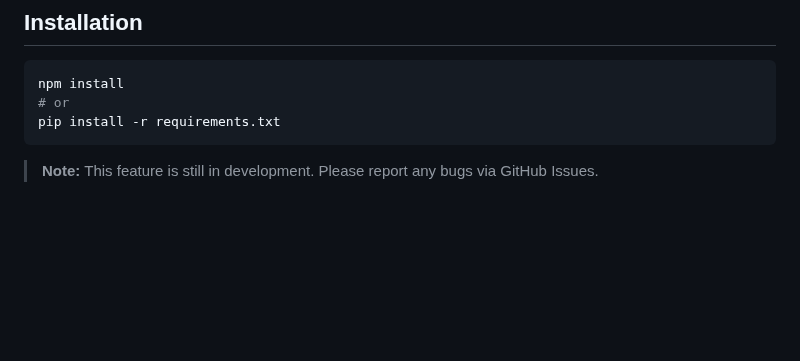
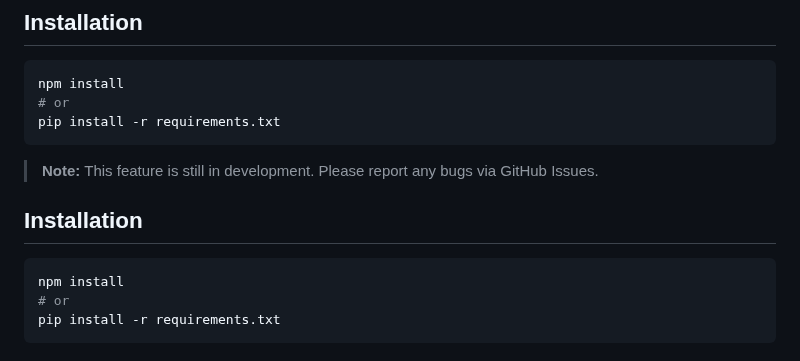
Before and after one commit to mubbashirdevsite/daily-news-hub, a Markdown page: README.md, the part around the change. Rendered like a GitHub page; blank space fills up the shorter version.

````diff
--- a/README.md
+++ b/README.md
@@ -1361,3 +1361,11 @@ pip install -r requirements.txt
 ```
 
 > **Note:** This feature is still in development. Please report any bugs via GitHub Issues.
+
+## Installation
+
+```bash
+npm install
+# or
+pip install -r requirements.txt
+```
````
